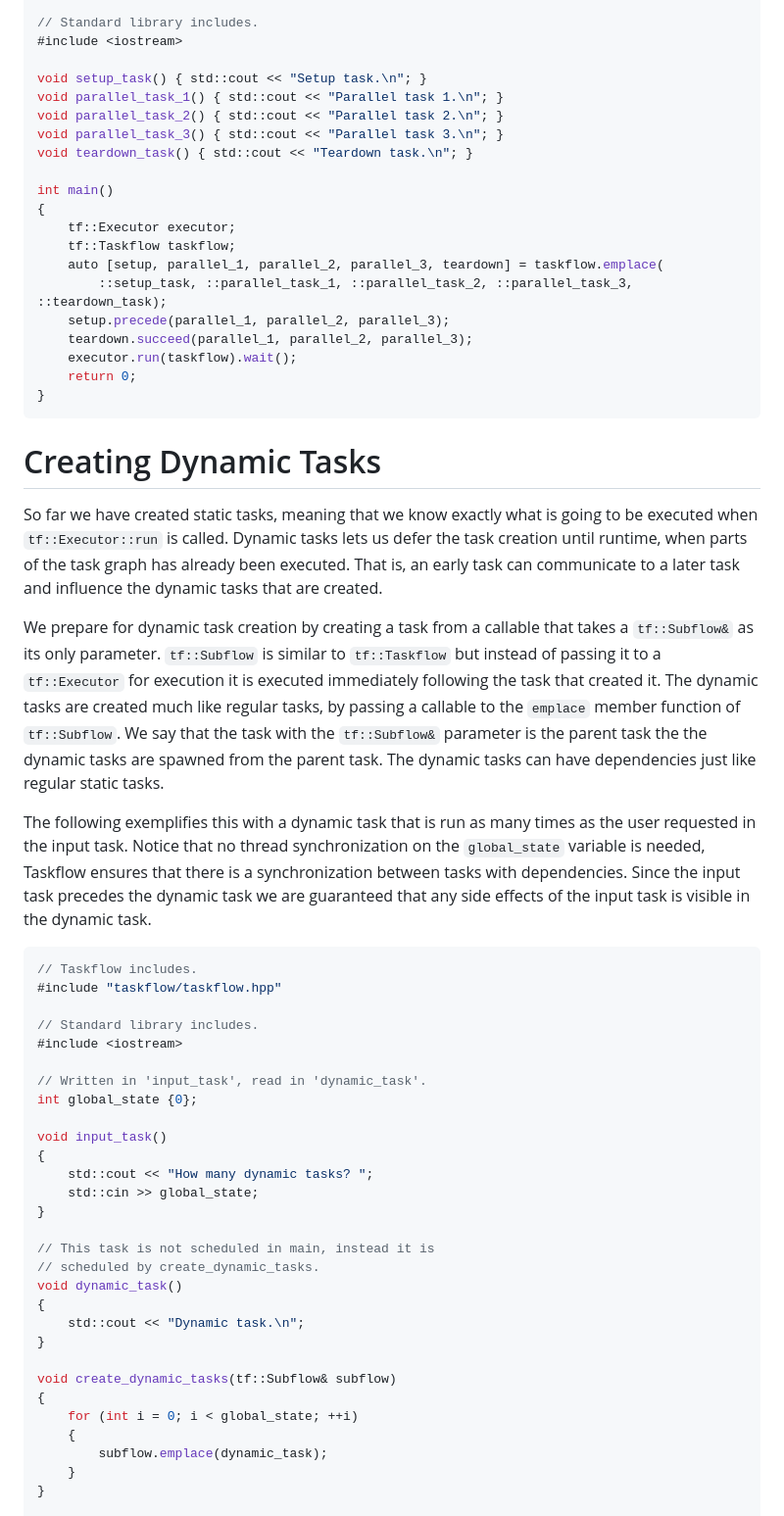
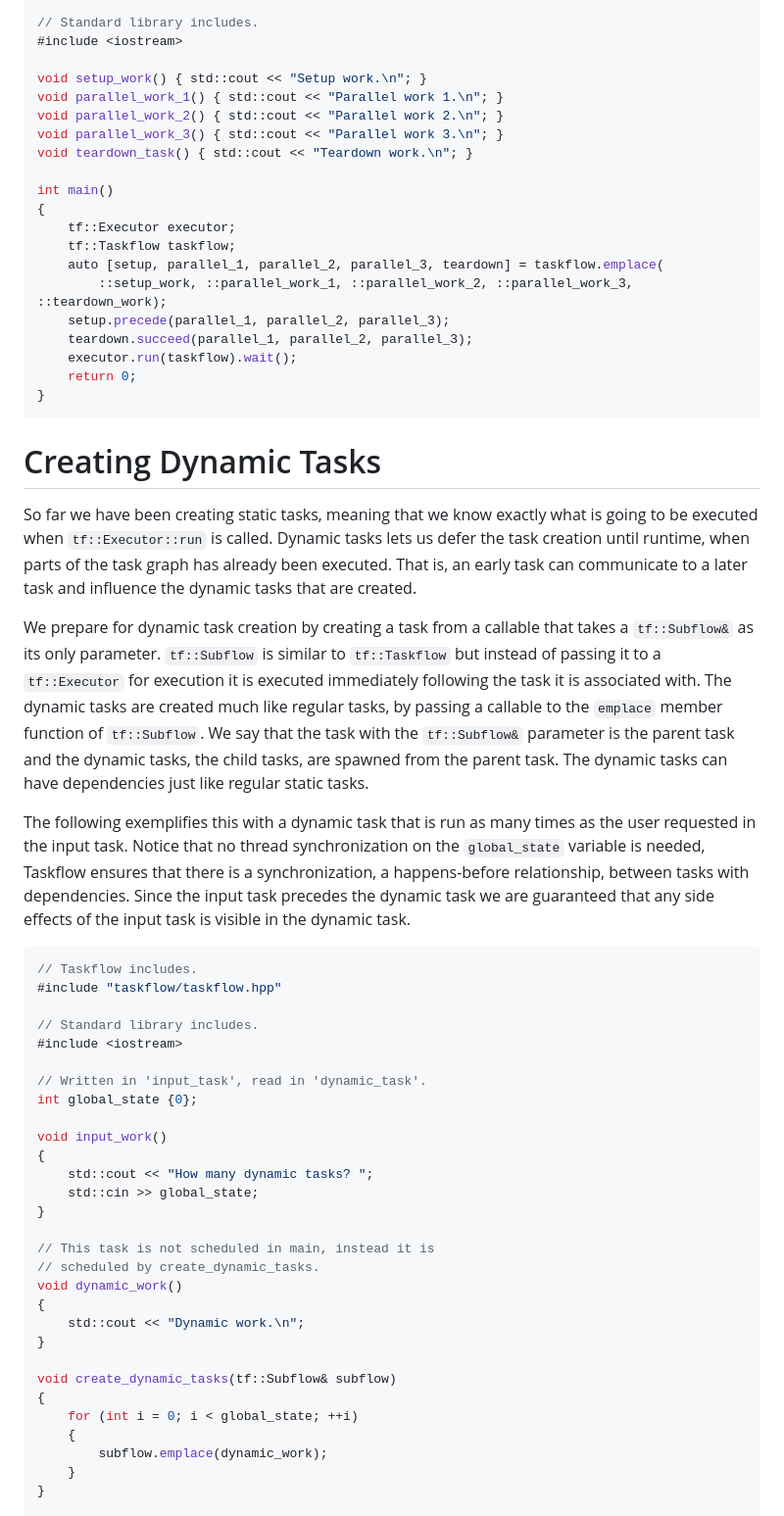
Before and after one commit to ibbles/LearningProgramming, a Markdown page: Taskflow.md, the part around the change printed below. Shown: that part at 98% size. Drawn GitHub-style.

````diff
--- a/Taskflow.md
+++ b/Taskflow.md
@@ -104,18 +113,18 @@ Since there is  no dependencies between the parallel tasks they are allowed to
 // Standard library includes.
 #include <iostream>
 
-void setup_task() {	std::cout << "Setup task.\n"; }
-void parallel_task_1() { std::cout << "Parallel task 1.\n"; }
-void parallel_task_2() { std::cout << "Parallel task 2.\n"; }
-void parallel_task_3() { std::cout << "Parallel task 3.\n"; }
-void teardown_task() { std::cout << "Teardown task.\n"; }
+void setup_work() {	std::cout << "Setup work.\n"; }
+void parallel_work_1() { std::cout << "Parallel work 1.\n"; }
+void parallel_work_2() { std::cout << "Parallel work 2.\n"; }
+void parallel_work_3() { std::cout << "Parallel work 3.\n"; }
+void teardown_task() { std::cout << "Teardown work.\n"; }
 
 int main()
 {
 	tf::Executor executor;
 	tf::Taskflow taskflow;
 	auto [setup, parallel_1, parallel_2, parallel_3, teardown] = taskflow.emplace(
-		::setup_task, ::parallel_task_1, ::parallel_task_2, ::parallel_task_3, ::teardown_task);
+		::setup_work, ::parallel_work_1, ::parallel_work_2, ::parallel_work_3, ::teardown_work);
 	setup.precede(parallel_1, parallel_2, parallel_3);
 	teardown.succeed(parallel_1, parallel_2, parallel_3);
 	executor.run(taskflow).wait();
@@ -126,18 +135,18 @@ int main()
 
 # Creating Dynamic Tasks
 
-So far we have created static tasks, meaning that we know exactly what is going to be executed when `tf::Executor::run` is called.
+So far we have been creating static tasks, meaning that we know exactly what is going to be executed when `tf::Executor::run` is called.
 Dynamic tasks lets us defer the task creation until runtime, when parts of the task graph has already been executed.
 That is, an early task can communicate to a later task and influence the dynamic tasks that are created.
 
 We prepare for dynamic task creation by creating a task from a callable that takes a `tf::Subflow&` as its only parameter.
-`tf::Subflow` is similar to `tf::Taskflow` but instead of passing it to a `tf::Executor` for execution it is executed immediately following the task that created it.
+`tf::Subflow` is similar to `tf::Taskflow` but instead of passing it to a `tf::Executor` for execution it is executed immediately following the task it is associated with.
 The dynamic tasks are created much like regular tasks, by passing a callable to the `emplace` member function of `tf::Subflow`.
-We say that the task with the `tf::Subflow&` parameter is the parent task the the dynamic tasks are spawned from the parent task.
+We say that the task with the `tf::Subflow&` parameter is the parent task and the dynamic tasks, the child tasks, are spawned from the parent task.
 The dynamic tasks can have dependencies just like regular static tasks.
 
 The following exemplifies this with a dynamic task that is run as many times as the user requested in the input task.
-Notice that no thread synchronization on  the `global_state` variable is needed, Taskflow ensures that there is a synchronization between tasks with dependencies.
+Notice that no thread synchronization on  the `global_state` variable is needed, Taskflow ensures that there is a synchronization, a happens-before relationship, between tasks with dependencies.
 Since the input task precedes the dynamic task we are guaranteed that any side effects of the input task is visible in the dynamic task.
 
 ```cpp
@@ -150,7 +159,7 @@ Since the input task precedes the dynamic task we are guaranteed that any side e
 // Written in 'input_task', read in 'dynamic_task'.
 int global_state {0};
 
-void input_task()
+void input_work()
 {
 	std::cout << "How many dynamic tasks? ";
 	std::cin >> global_state;
@@ -158,16 +167,16 @@ void input_task()
 
 // This task is not scheduled in main, instead it is
 // scheduled by create_dynamic_tasks.
-void dynamic_task()
+void dynamic_work()
 {
-	std::cout << "Dynamic task.\n";
+	std::cout << "Dynamic work.\n";
 }
 
 void create_dynamic_tasks(tf::Subflow& subflow)
 {
 	for (int i = 0; i < global_state; ++i)
 	{
-		subflow.emplace(dynamic_task);
+		subflow.emplace(dynamic_work);
 	}
 }
 
````
Also changed, not shown: other parts of Taskflow.md (+36 -17 lines), images/taskflow/a_simple_example.jpg (added), images/taskflow/example_task_graph.jpg (added).
